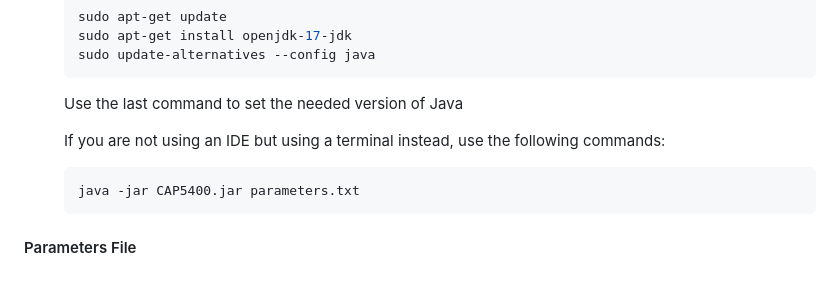
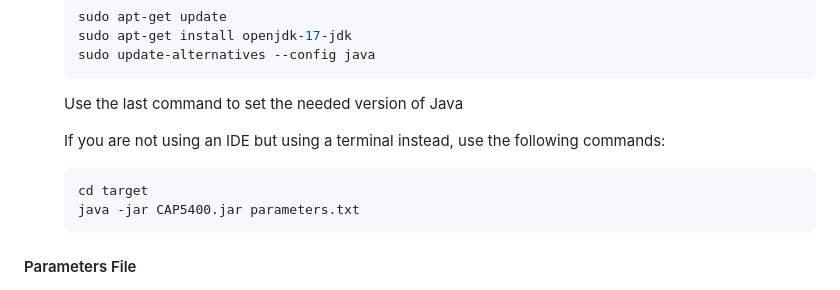
Before and after one commit to reubingeorge/CAP5400_Java, a Markdown page: README.md, the part around the change. GitHub-like rendering.

````diff
--- a/README.md
+++ b/README.md
@@ -22,6 +22,7 @@ Use the last command to set the needed version of Java
 If you are not using an IDE but using a terminal instead, use the following commands:
 
 ```console
+cd target
 java -jar CAP5400.jar parameters.txt
 ```
 </dd>
````
